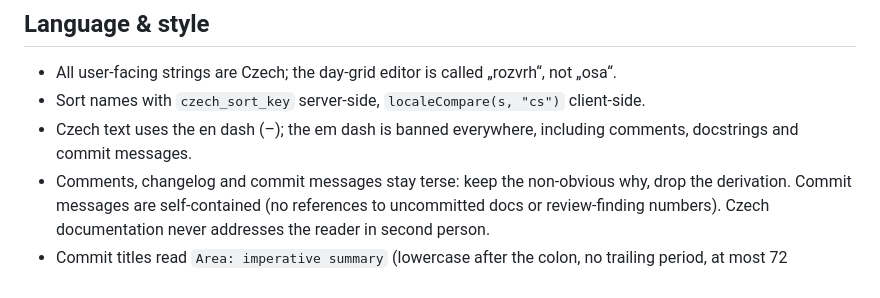
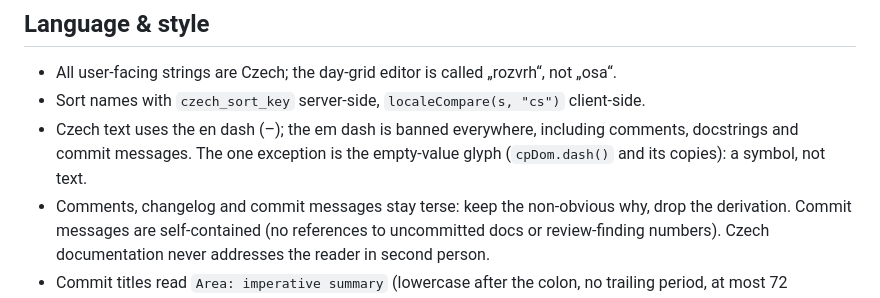
Before and after one commit to setnicka/camp-planner, a Markdown page: AGENTS.md, the part around the change. Rendered like a GitHub page.

Commit message:
Docs: allow the em dash as the empty-value glyph

```diff
--- a/AGENTS.md
+++ b/AGENTS.md
@@ -49,7 +49,8 @@ node --check camp_planner/static/js/X.js  # JS has no test runner, syntax-check
 - All user-facing strings are Czech; the day-grid editor is called „rozvrh“, not „osa“.
 - Sort names with `czech_sort_key` server-side, `localeCompare(s, "cs")` client-side.
 - Czech text uses the en dash (–); the em dash is banned everywhere, including comments,
-  docstrings and commit messages.
+  docstrings and commit messages. The one exception is the empty-value glyph (`cpDom.dash()`
+  and its copies): a symbol, not text.
 - Comments, changelog and commit messages stay terse: keep the non-obvious why, drop the
   derivation. Commit messages are self-contained (no references to uncommitted docs or
   review-finding numbers). Czech documentation never addresses the reader in second person.
```
